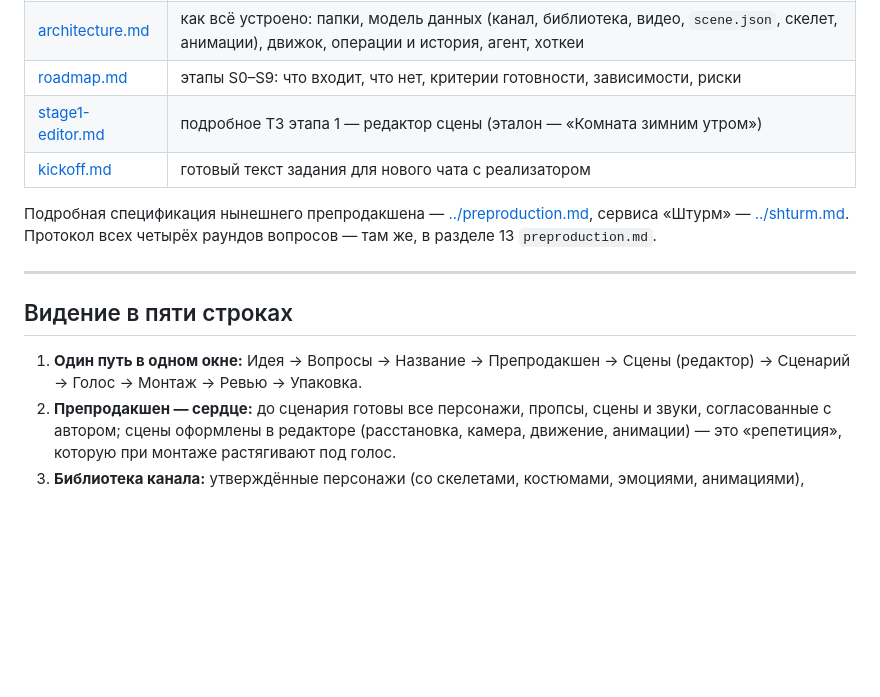
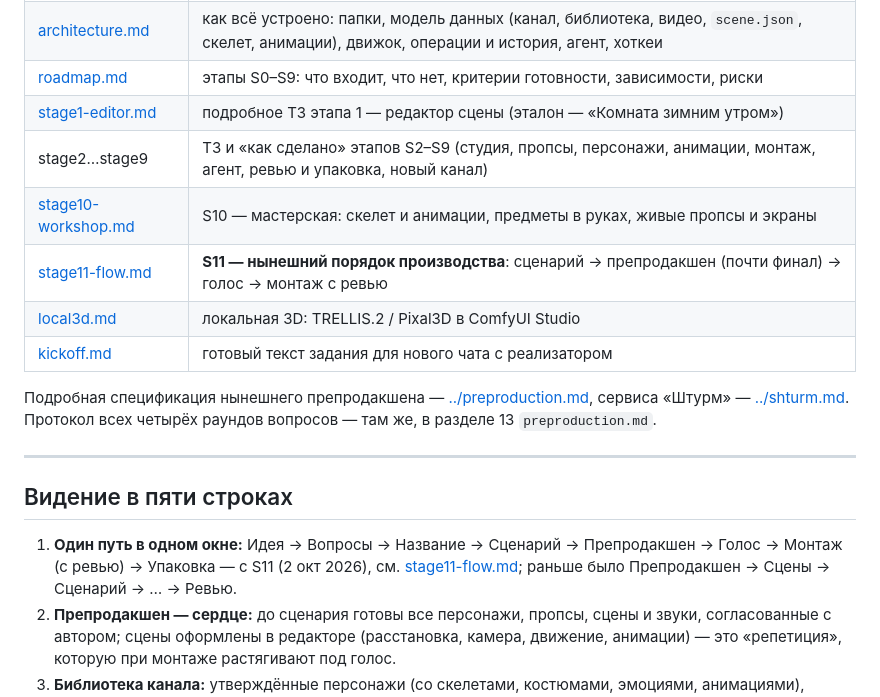
Before and after one commit to mikhailBorodastov/shorts-pipeline, a Markdown page: docs/studio/README.md, the part around the change. GitHub-like rendering; blank space fills up the shorter version.

Commit message:
Документация: порядок этапов S11 в CLAUDE.md и README студии, оглавление S10/S11, мелочи после S11
Co-Authored-By: Claude Opus 5.5 <noreply@anthropic.com>

```diff
--- a/docs/studio/README.md
+++ b/docs/studio/README.md
@@ -11,6 +11,10 @@
 | [architecture.md](architecture.md) | как всё устроено: папки, модель данных (канал, библиотека, видео, `scene.json`, скелет, анимации), движок, операции и история, агент, хоткеи |
 | [roadmap.md](roadmap.md) | этапы S0–S9: что входит, что нет, критерии готовности, зависимости, риски |
 | [stage1-editor.md](stage1-editor.md) | подробное ТЗ этапа 1 — редактор сцены (эталон — «Комната зимним утром») |
+| stage2…stage9 | ТЗ и «как сделано» этапов S2–S9 (студия, пропсы, персонажи, анимации, монтаж, агент, ревью и упаковка, новый канал) |
+| [stage10-workshop.md](stage10-workshop.md) | S10 — мастерская: скелет и анимации, предметы в руках, живые пропсы и экраны |
+| [stage11-flow.md](stage11-flow.md) | **S11 — нынешний порядок производства**: сценарий → препродакшен (почти финал) → голос → монтаж с ревью |
+| [local3d.md](local3d.md) | локальная 3D: TRELLIS.2 / Pixal3D в ComfyUI Studio |
 | [kickoff.md](kickoff.md) | готовый текст задания для нового чата с реализатором |
 
 Подробная спецификация нынешнего препродакшена — [../preproduction.md](../preproduction.md), сервиса «Штурм» — [../shturm.md](../shturm.md).
@@ -20,7 +24,7 @@
 
 ## Видение в пяти строках
 
-1. **Один путь в одном окне:** Идея → Вопросы → Название → Препродакшен → Сцены (редактор) → Сценарий → Голос → Монтаж → Ревью → Упаковка.
+1. **Один путь в одном окне:** Идея → Вопросы → Название → Сценарий → Препродакшен → Голос → Монтаж (с ревью) → Упаковка — с S11 (2 окт 2026), см. [stage11-flow.md](stage11-flow.md); раньше было Препродакшен → Сцены → Сценарий → … → Ревью.
 2. **Препродакшен — сердце:** до сценария готовы все персонажи, пропсы, сцены и звуки, согласованные с автором; сцены оформлены в редакторе
    (расстановка, камера, движение, анимации) — это «репетиция», которую при монтаже растягивают под голос.
 3. **Библиотека канала:** утверждённые персонажи (со скелетами, костюмами, эмоциями, анимациями), пропсы, 3D-ассеты и звуки
```
Also changed, not shown: CLAUDE.md (+1 -1 lines), docs/studio/stage11-flow.md (+11 -0 lines).
